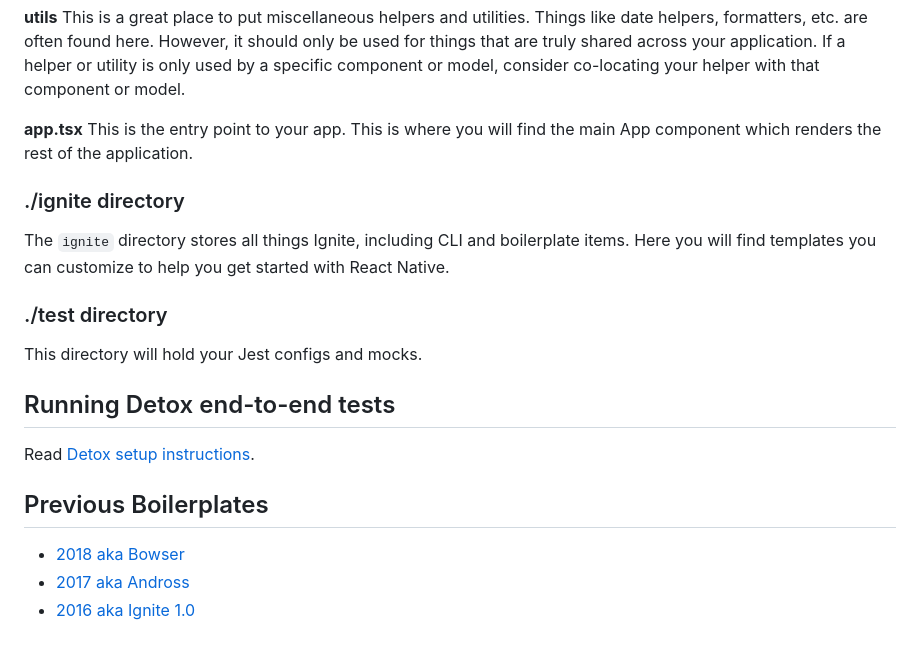
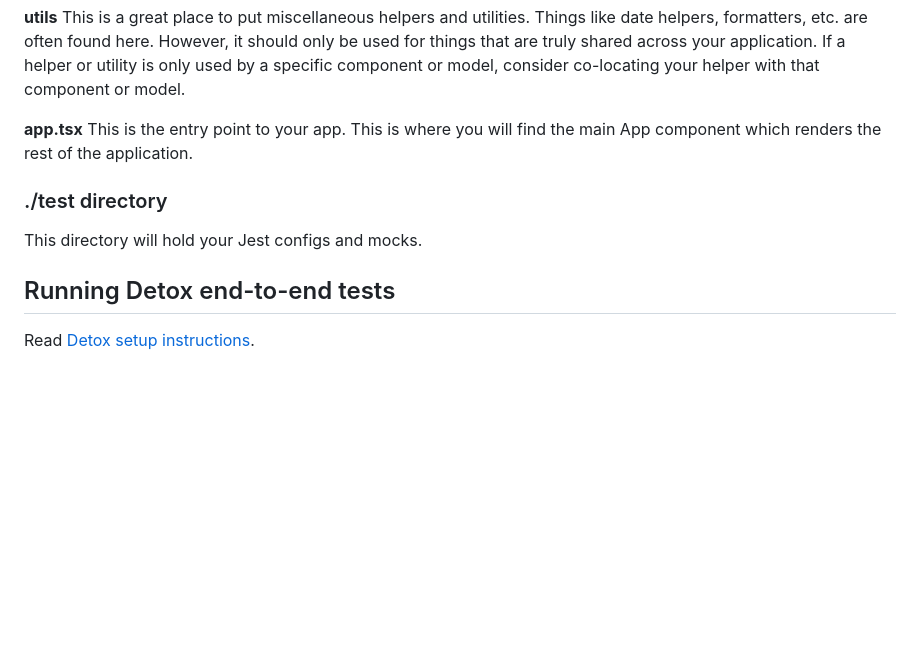
Before and after one commit to MXDevelopment/mxdev-react-overhear-platform, a Markdown page: README.md, the part around the change printed below. Rendered like a GitHub page; blank space fills up the shorter version.

```diff
--- a/README.md
+++ b/README.md
@@ -110,10 +97,6 @@ This is a great place to put miscellaneous helpers and utilities. Things like da
 
 **app.tsx** This is the entry point to your app. This is where you will find the main App component which renders the rest of the application.
 
-### ./ignite directory
-
-The `ignite` directory stores all things Ignite, including CLI and boilerplate items. Here you will find templates you can customize to help you get started with React Native.
-
 ### ./test directory
 
 This directory will hold your Jest configs and mocks.
@@ -121,9 +104,3 @@ This directory will hold your Jest configs and mocks.
 ## Running Detox end-to-end tests
 
 Read [Detox setup instructions](./detox/README.md).
-
-## Previous Boilerplates
-
-- [2018 aka Bowser](https://github.com/infinitered/ignite-bowser)
-- [2017 aka Andross](https://github.com/infinitered/ignite-andross)
-- [2016 aka Ignite 1.0](https://github.com/infinitered/ignite-ir-boilerplate-2016)
```
Also changed, not shown: other parts of README.md (+27 -40 lines).
